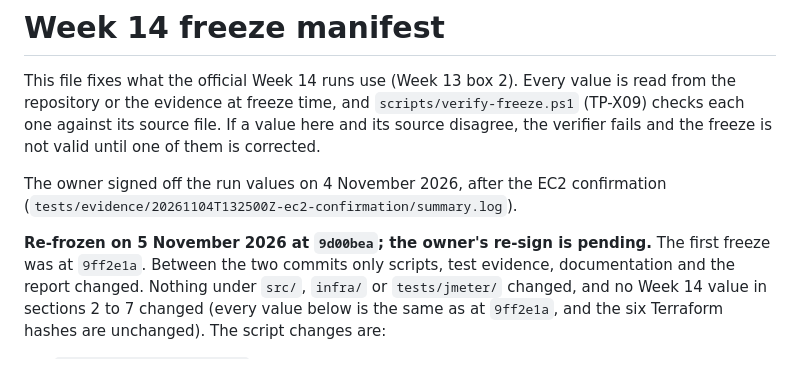
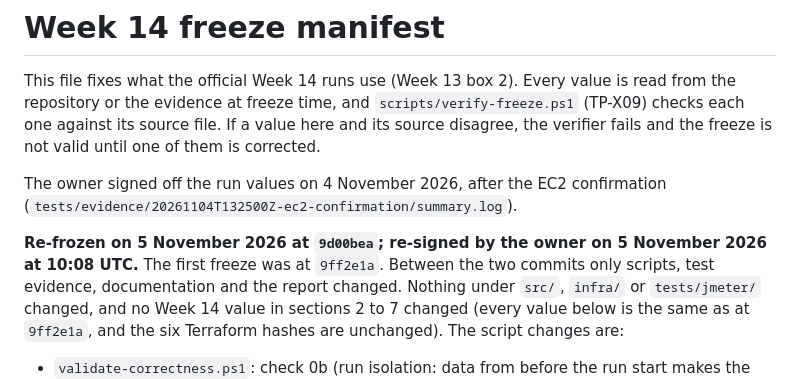
Before and after one commit to VuTanMinh/flash-sale-microservices, a Markdown page: docs/week14-freeze.md, the part around the change. Drawn GitHub-style.

Commit message:
Week 14 freeze: the owner re-signed the freeze at 9d00bea on 5 November 2026 at 10:08 UTC

```diff
--- a/docs/week14-freeze.md
+++ b/docs/week14-freeze.md
@@ -9,7 +9,7 @@ not valid until one of them is corrected.
 The owner signed off the run values on 4 November 2026, after the EC2
 confirmation (`tests/evidence/20261104T132500Z-ec2-confirmation/summary.log`).
 
-**Re-frozen on 5 November 2026 at `9d00bea`; the owner's re-sign is pending.**
+**Re-frozen on 5 November 2026 at `9d00bea`; re-signed by the owner on 5 November 2026 at 10:08 UTC.**
 The first freeze was at `9ff2e1a`. Between the two commits only scripts, test
 evidence, documentation and the report changed. Nothing under `src/`, `infra/`
 or `tests/jmeter/` changed, and no Week 14 value in sections 2 to 7 changed
```
